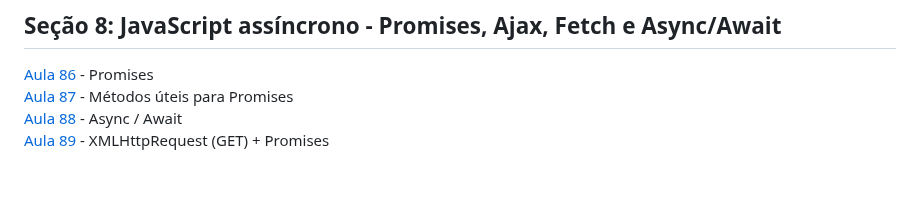
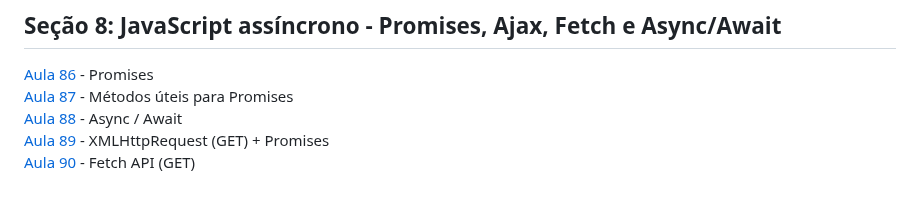
Before and after one commit to iyeskett/curso-de-JavaScript-e-TypeScript-do-basico-ao-avancado, a Markdown page: README.md, the part around the change. Drawn GitHub-style.

```diff
--- a/README.md
+++ b/README.md
@@ -107,3 +107,4 @@ Aqui salvo todo as atividades e projetos feitos durante o [Curso](https://www.ud
 [Aula 87](aula87/) - Métodos úteis para Promises
 [Aula 88](aula88/) - Async / Await
 [Aula 89](aula89/) - XMLHttpRequest (GET) + Promises
+[Aula 90](aula90/) - Fetch API (GET)
```
